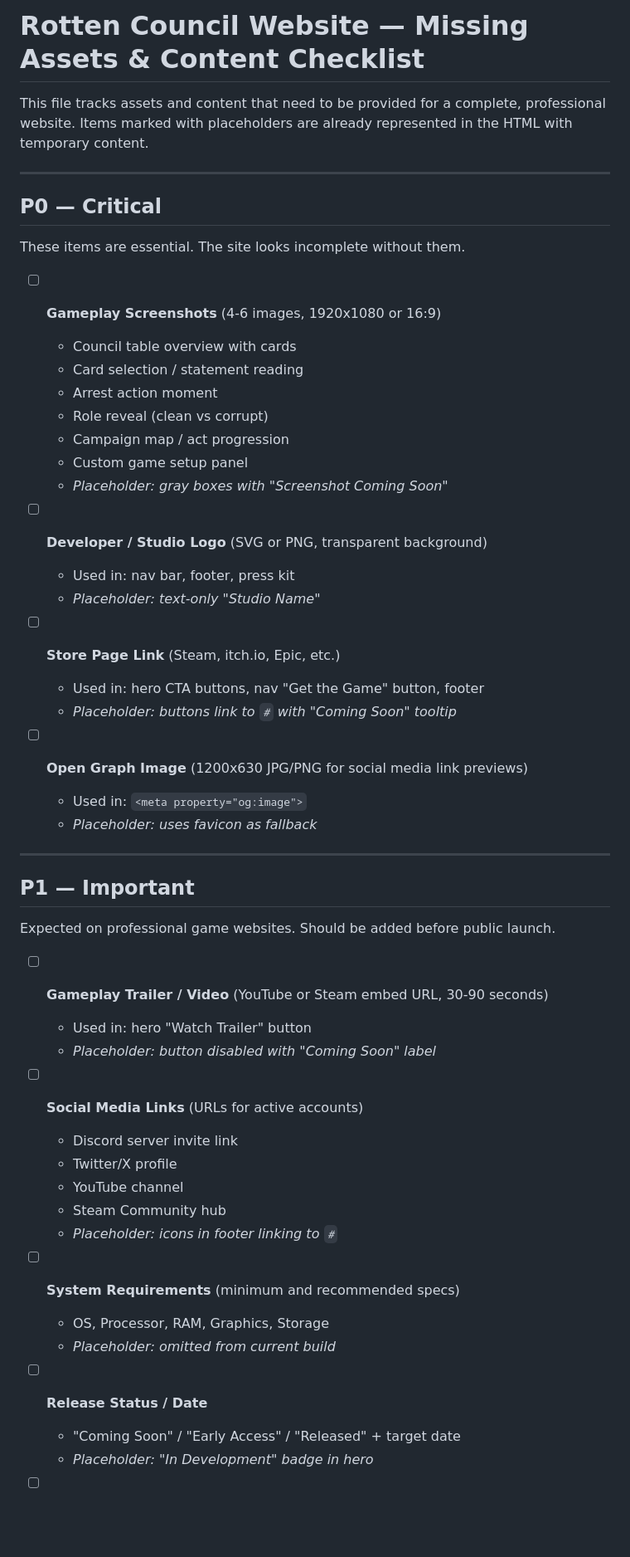
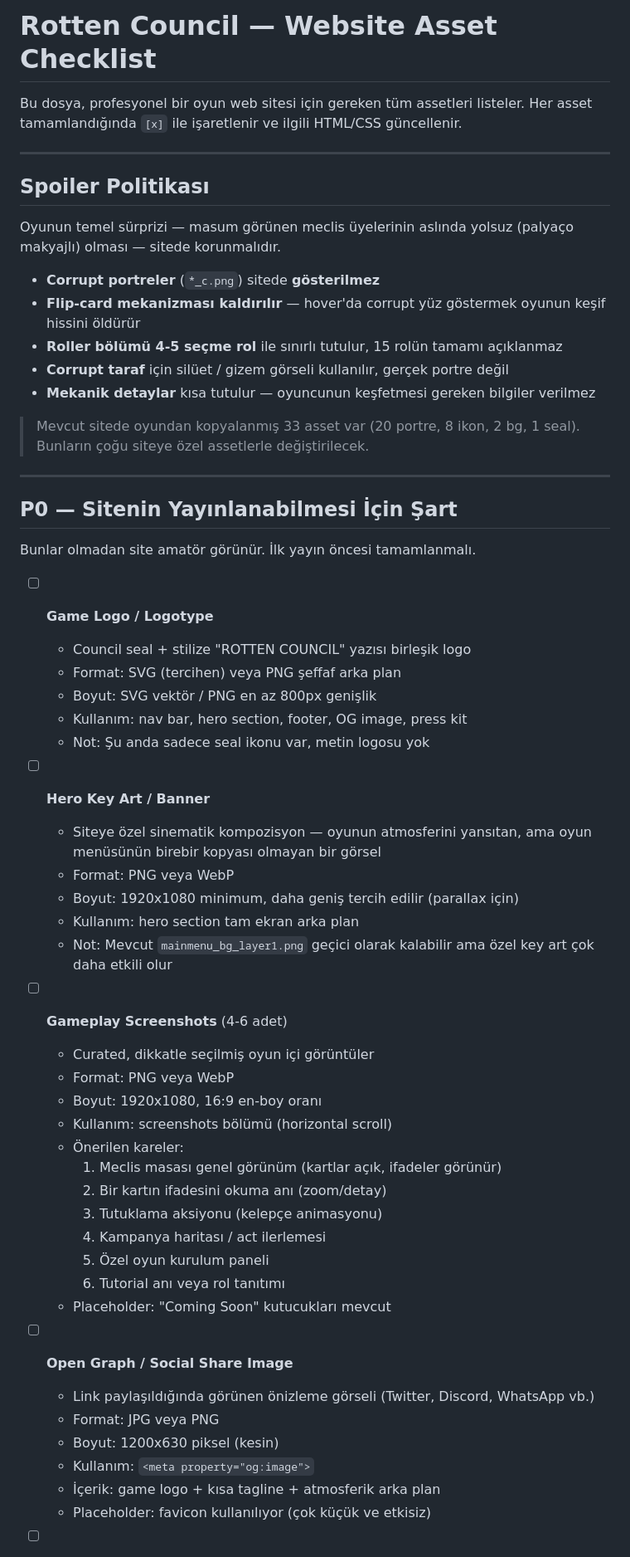
Before and after one commit to muratcetinist/rotten-chamber-website, a Markdown page: WEBSITE_TODO.md, the part around one of its changes. Shown at 83% size. GitHub-like rendering; blank space fills up the shorter version.

```diff
--- a/WEBSITE_TODO.md
+++ b/WEBSITE_TODO.md
@@ -1,56 +1,60 @@
-# Rotten Council Website — Missing Assets & Content Checklist
+# Rotten Council — Website Asset Checklist
 
-This file tracks assets and content that need to be provided for a complete, professional website. Items marked with placeholders are already represented in the HTML with temporary content.
+Bu dosya, profesyonel bir oyun web sitesi için gereken tüm assetleri listeler. Her asset tamamlandığında `[x]` ile işaretlenir ve ilgili HTML/CSS güncellenir.
 
 ---
 
-## P0 — Critical
+## Spoiler Politikası
 
-These items are essential. The site looks incomplete without them.
+Oyunun temel sürprizi — masum görünen meclis üyelerinin aslında yolsuz (palyaço makyajlı) olması — sitede korunmalıdır.
 
-- [ ] **Gameplay Screenshots** (4-6 images, 1920x1080 or 16:9)
-  - Council table overview with cards
-  - Card selection / statement reading
-  - Arrest action moment
-  - Role reveal (clean vs corrupt)
-  - Campaign map / act progression
-  - Custom game setup panel
-  - *Placeholder: gray boxes with "Screenshot Coming Soon"*
+- **Corrupt portreler** (`*_c.png`) sitede **gösterilmez**
+- **Flip-card mekanizması kaldırılır** — hover'da corrupt yüz göstermek oyunun keşif hissini öldürür
+- **Roller bölümü 4-5 seçme rol** ile sınırlı tutulur, 15 rolün tamamı açıklanmaz
+- **Corrupt taraf** için silüet / gizem görseli kullanılır, gerçek portre değil
+- **Mekanik detaylar** kısa tutulur — oyuncunun keşfetmesi gereken bilgiler verilmez
 
-- [ ] **Developer / Studio Logo** (SVG or PNG, transparent background)
-  - Used in: nav bar, footer, press kit
-  - *Placeholder: text-only "Studio Name"*
-
-- [ ] **Store Page Link** (Steam, itch.io, Epic, etc.)
-  - Used in: hero CTA buttons, nav "Get the Game" button, footer
-  - *Placeholder: buttons link to `#` with "Coming Soon" tooltip*
-
-- [ ] **Open Graph Image** (1200x630 JPG/PNG for social media link previews)
-  - Used in: `<meta property="og:image">`
-  - *Placeholder: uses favicon as fallback*
+> Mevcut sitede oyundan kopyalanmış 33 asset var (20 portre, 8 ikon, 2 bg, 1 seal). Bunların çoğu siteye özel assetlerle değiştirilecek.
 
 ---
 
-## P1 — Important
+## P0 — Sitenin Yayınlanabilmesi İçin Şart
 
-Expected on professional game websites. Should be added before public launch.
+Bunlar olmadan site amatör görünür. İlk yayın öncesi tamamlanmalı.
 
-- [ ] **Gameplay Trailer / Video** (YouTube or Steam embed URL, 30-90 seconds)
-  - Used in: hero "Watch Trailer" button
-  - *Placeholder: button disabled with "Coming Soon" label*
+- [ ] **Game Logo / Logotype**
+  - Council seal + stilize "ROTTEN COUNCIL" yazısı birleşik logo
+  - Format: SVG (tercihen) veya PNG şeffaf arka plan
+  - Boyut: SVG vektör / PNG en az 800px genişlik
+  - Kullanım: nav bar, hero section, footer, OG image, press kit
+  - Not: Şu anda sadece seal ikonu var, metin logosu yok
 
-- [ ] **Social Media Links** (URLs for active accounts)
-  - Discord server invite link
-  - Twitter/X profile
-  - YouTube channel
-  - Steam Community hub
-  - *Placeholder: icons in footer linking to `#`*
+- [ ] **Hero Key Art / Banner**
+  - Siteye özel sinematik kompozisyon — oyunun atmosferini yansıtan, ama oyun menüsünün birebir kopyası olmayan bir görsel
+  - Format: PNG veya WebP
+  - Boyut: 1920x1080 minimum, daha geniş tercih edilir (parallax için)
+  - Kullanım: hero section tam ekran arka plan
+  - Not: Mevcut `mainmenu_bg_layer1.png` geçici olarak kalabilir ama özel key art çok daha etkili olur
 
-- [ ] **System Requirements** (minimum and recommended specs)
-  - OS, Processor, RAM, Graphics, Storage
-  - *Placeholder: omitted from current build*
+- [ ] **Gameplay Screenshots** (4-6 adet)
+  - Curated, dikkatle seçilmiş oyun içi görüntüler
+  - Format: PNG veya WebP
+  - Boyut: 1920x1080, 16:9 en-boy oranı
+  - Kullanım: screenshots bölümü (horizontal scroll)
+  - Önerilen kareler:
+    1. Meclis masası genel görünüm (kartlar açık, ifadeler görünür)
+    2. Bir kartın ifadesini okuma anı (zoom/detay)
+    3. Tutuklama aksiyonu (kelepçe animasyonu)
+    4. Kampanya haritası / act ilerlemesi
+    5. Özel oyun kurulum paneli
+    6. Tutorial anı veya rol tanıtımı
+  - Placeholder: "Coming Soon" kutucukları mevcut
 
-- [ ] **Release Status / Date**
-  - "Coming Soon" / "Early Access" / "Released" + target date
-  - *Placeholder: "In Development" badge in hero*
+- [ ] **Open Graph / Social Share Image**
+  - Link paylaşıldığında görünen önizleme görseli (Twitter, Discord, WhatsApp vb.)
+  - Format: JPG veya PNG
+  - Boyut: 1200x630 piksel (kesin)
+  - Kullanım: `<meta property="og:image">`
+  - İçerik: game logo + kısa tagline + atmosferik arka plan
+  - Placeholder: favicon kullanılıyor (çok küçük ve etkisiz)
 
```
Also changed, not shown: other parts of WEBSITE_TODO.md (+133 -27 lines).
